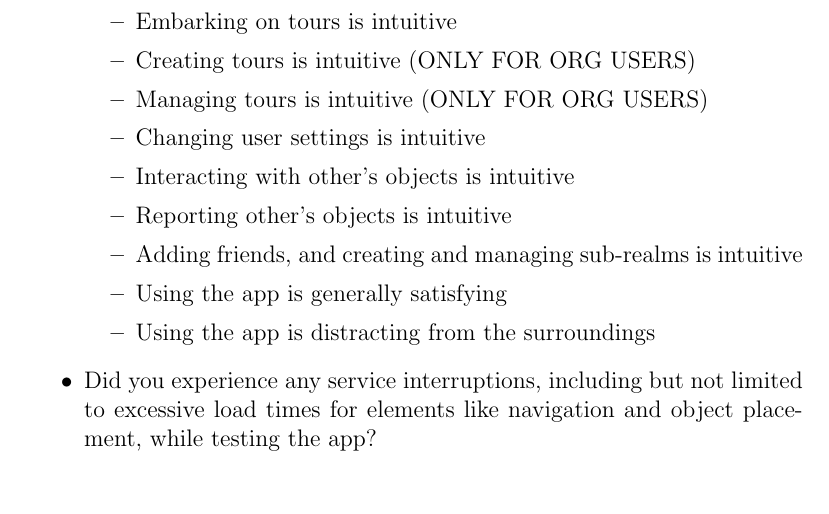
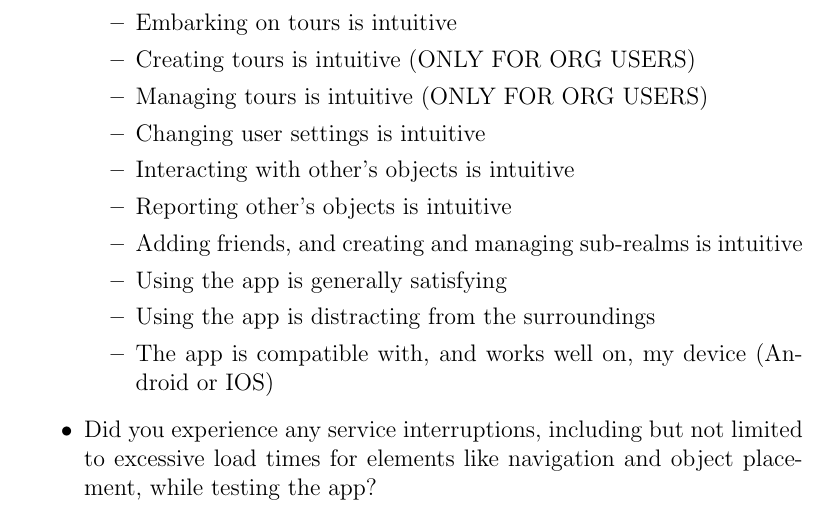
Before and after one commit to russellrd/realm, a LaTeX document (docs/VnVPlan/VnVPlan.tex): part of page 81 of 84, cut so that both start at the same text. Compiled offline with pdfLaTeX.

Commit message:
added usability question relating to compatibility

```diff
--- a/docs/VnVPlan/VnVPlan.tex
+++ b/docs/VnVPlan/VnVPlan.tex
@@ -2265,6 +2265,7 @@ Their values are defined in this section for easy maintenance.
           \item Adding friends, and creating and managing sub-realms is intuitive
           \item Using the app is generally satisfying
           \item Using the app is distracting from the surroundings
+          \item The app is compatible with, and works well on, my device (Android or IOS)
         \end{itemize}
   \item Did you experience any service interruptions, including but not limited to excessive load times for elements like navigation and object placement, while testing the app? \\
 \end{itemize}
```
